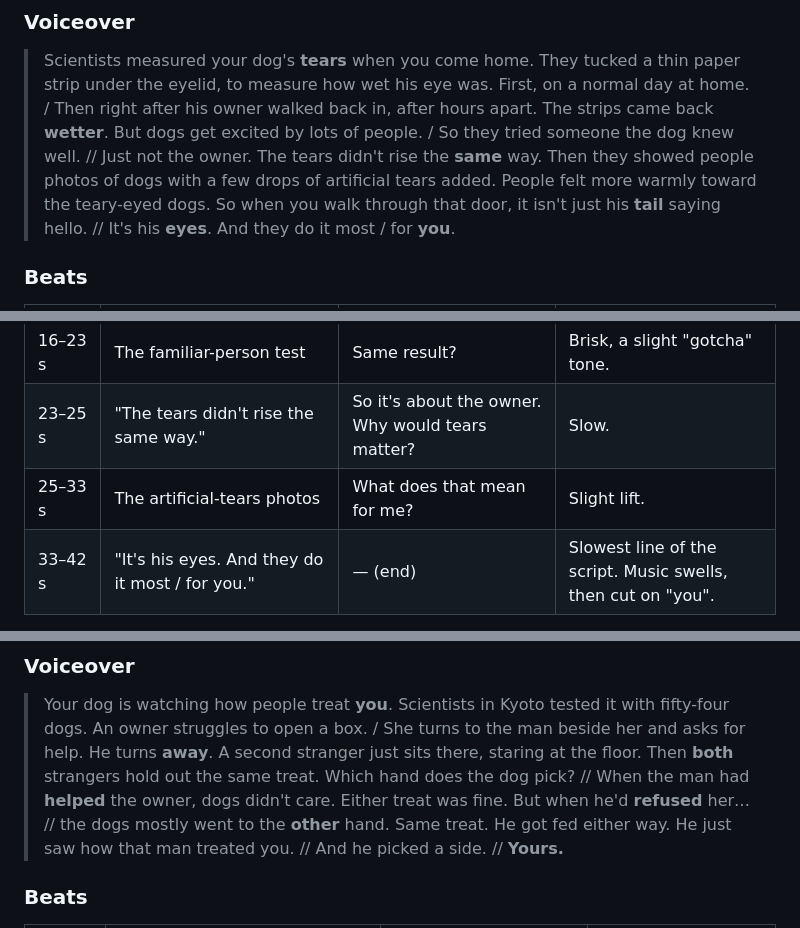
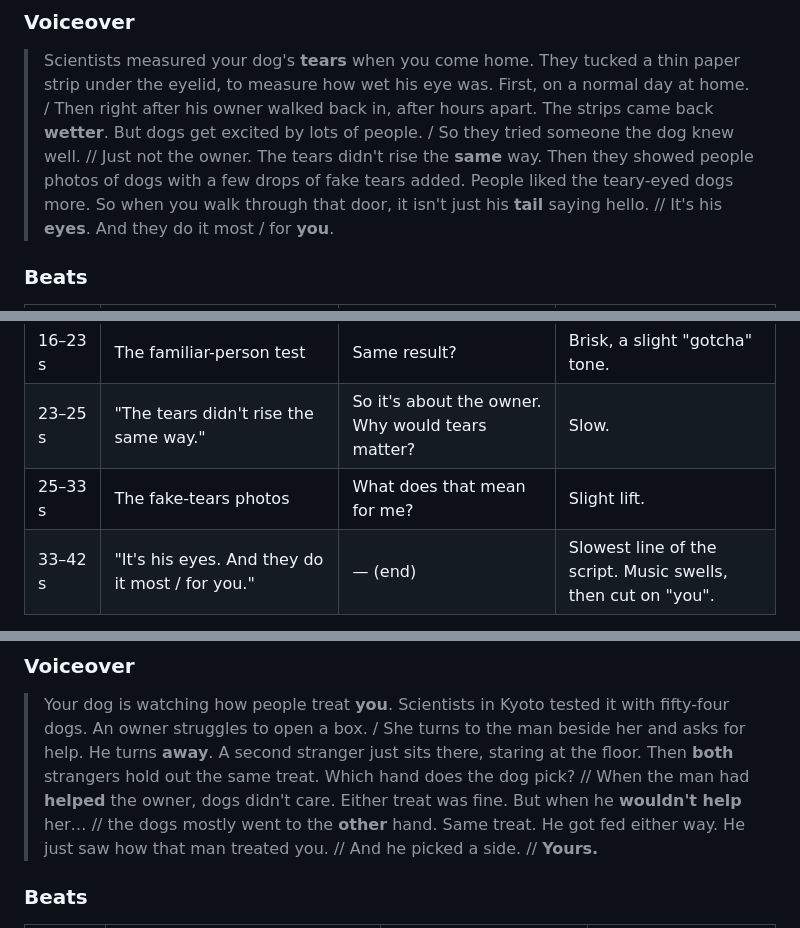
Before and after one commit to leonardoediting2006-ops/notion-clone, a Markdown page: docs/dog-shorts-scripts.md, 3 parts joined by grey strips. Rendered like a GitHub page.

```diff
--- a/docs/dog-shorts-scripts.md
+++ b/docs/dog-shorts-scripts.md
@@ -69,8 +69,8 @@ Written with the rules in [attention-research.md](attention-research.md). Every
 > The strips came back **wetter**.
 > But dogs get excited by lots of people. / So they tried someone the dog knew well. // Just not the owner.
 > The tears didn't rise the **same** way.
-> Then they showed people photos of dogs with a few drops of artificial tears added.
-> People felt more warmly toward the teary-eyed dogs.
+> Then they showed people photos of dogs with a few drops of fake tears added.
+> People liked the teary-eyed dogs more.
 > So when you walk through that door, it isn't just his **tail** saying hello. //
 > It's his **eyes**.
 > And they do it most / for **you**.
@@ -85,7 +85,7 @@ Written with the rules in [attention-research.md](attention-research.md). Every
 | 14–16 s | "The strips came back wetter." | Is it just excitement? | Beat before "wetter". |
 | 16–23 s | The familiar-person test | Same result? | Brisk, a slight "gotcha" tone. |
 | 23–25 s | "The tears didn't rise the same way." | So it's about the owner. Why would tears matter? | Slow. |
-| 25–33 s | The artificial-tears photos | What does that mean for me? | Slight lift. |
+| 25–33 s | The fake-tears photos | What does that mean for me? | Slight lift. |
 | 33–42 s | "It's his eyes. And they do it most / for you." | — (end) | Slowest line of the script. Music swells, then cut on "you". |
 
 **Visuals:** close-up of a dog's eyes with a slow push-in; the paper strip as a small prop; front door opening with the owner avatar; at the end, a slight wet sheen on the eyes (raise the eye material's clearcoat).
@@ -110,7 +110,7 @@ Written with the rules in [attention-research.md](attention-research.md). Every
 > Then **both** strangers hold out the same treat.
 > Which hand does the dog pick? //
 > When the man had **helped** the owner, dogs didn't care. Either treat was fine.
-> But when he'd **refused** her… //
+> But when he **wouldn't help** her… //
 > the dogs mostly went to the **other** hand.
 > Same treat. He got fed either way.
 > He just saw how that man treated you. //
```
Also changed, not shown: other parts of docs/dog-shorts-scripts.md (+14 -13 lines).
